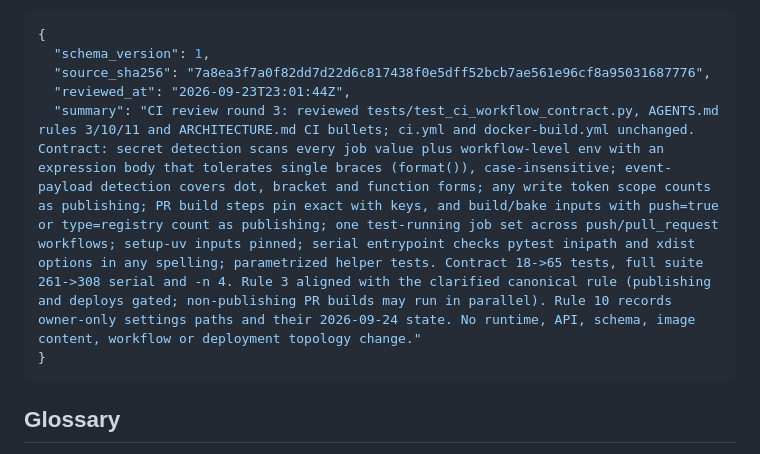
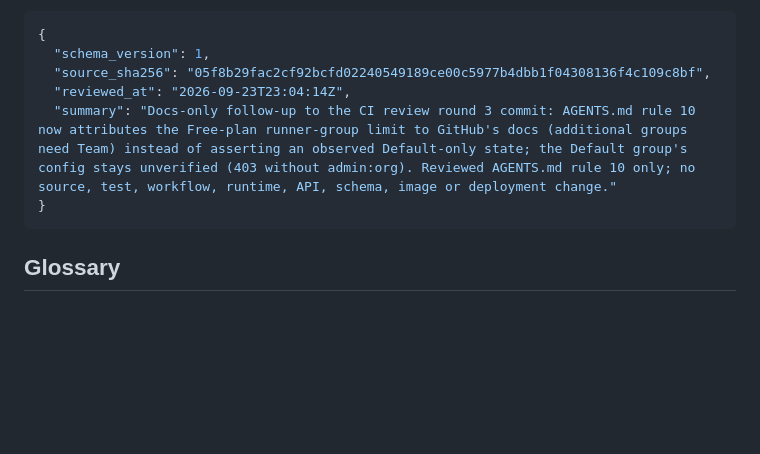
Before and after one commit to openstack-afterglow/waygate, a Markdown page: ARCHITECTURE.md, the part around the change. GitHub-like rendering; blank space fills up the shorter version.

Commit message:
docs: attribute Free-plan runner-group limit to GitHub docs
AGENTS.md rule 10 previously stated that the openstack-afterglow org has only
the Default runner group. That was inferred from the Free plan; the
runner-groups API returned 403 (the token lacks admin:org), so it was not
observed. The rule now says that, per GitHub's docs, additional groups need
the Team plan, so none beyond Default can be created. The Default group's
configuration stays recorded as unverified. Architecture is restamped from
the index.

Verification: python3 scripts/check_architecture.py passes, --staged and
working. The architecture guard (13) and the CI contract (65) pass.

Co-Authored-By: Claude Opus 5.5 <noreply@anthropic.com>

````diff
--- a/ARCHITECTURE.md
+++ b/ARCHITECTURE.md
@@ -254,9 +254,9 @@ python3 scripts/check_architecture.py --staged
 ```json
 {
   "schema_version": 1,
-  "source_sha256": "7a8ea3f7a0f82dd7d22d6c817438f0e5dff52bcb7ae561e96cf8a95031687776",
-  "reviewed_at": "2026-09-23T23:01:44Z",
-  "summary": "CI review round 3: reviewed tests/test_ci_workflow_contract.py, AGENTS.md rules 3/10/11 and ARCHITECTURE.md CI bullets; ci.yml and docker-build.yml unchanged. Contract: secret detection scans every job value plus workflow-level env with an expression body that tolerates single braces (format()), case-insensitive; event-payload detection covers dot, bracket and function forms; any write token scope counts as publishing; PR build steps pin exact with keys, and build/bake inputs with push=true or type=registry count as publishing; one test-running job set across push/pull_request workflows; setup-uv inputs pinned; serial entrypoint checks pytest inipath and xdist options in any spelling; parametrized helper tests. Contract 18->65 tests, full suite 261->308 serial and -n 4. Rule 3 aligned with the clarified canonical rule (publishing and deploys gated; non-publishing PR builds may run in parallel). Rule 10 records owner-only settings paths and their 2026-09-24 state. No runtime, API, schema, image content, workflow or deployment topology change."
+  "source_sha256": "05f8b29fac2cf92bcfd02240549189ce00c5977b4dbb1f04308136f4c109c8bf",
+  "reviewed_at": "2026-09-23T23:04:14Z",
+  "summary": "Docs-only follow-up to the CI review round 3 commit: AGENTS.md rule 10 now attributes the Free-plan runner-group limit to GitHub's docs (additional groups need Team) instead of asserting an observed Default-only state; the Default group's config stays unverified (403 without admin:org). Reviewed AGENTS.md rule 10 only; no source, test, workflow, runtime, API, schema, image or deployment change."
 }
 ```
 <!-- architecture-review:end -->
````
Also changed, not shown: AGENTS.md (+1 -1 lines).
